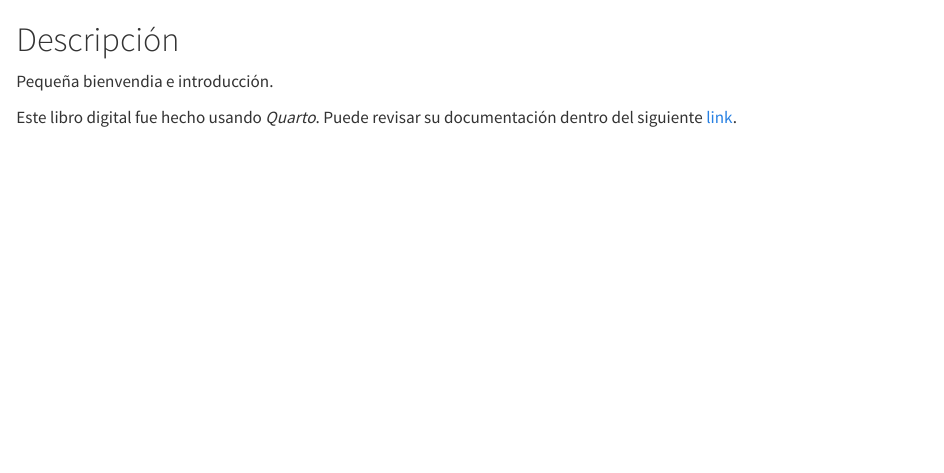
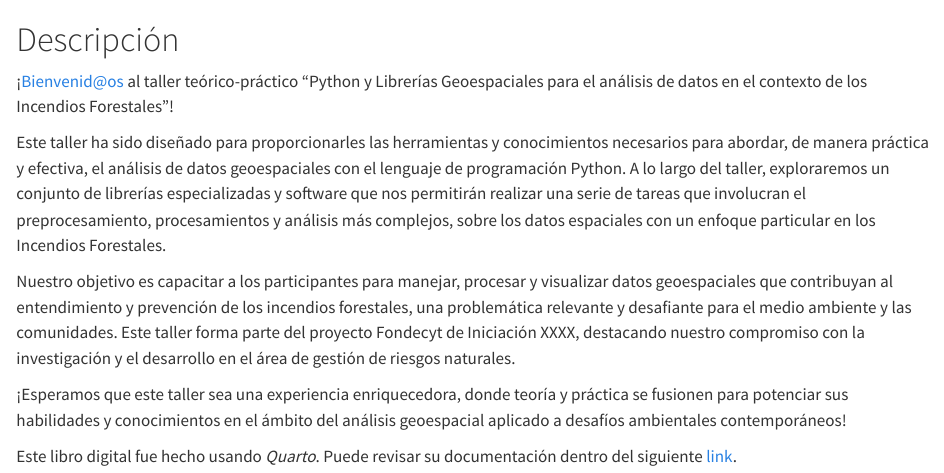
Before and after one commit to balonchino/taller.github.io, a Quarto document (index.qmd): the page in a window 1100 px wide, from its top. Rendered offline with R 4.5, knitr and Pandoc in place of Quarto, with nearby package versions.

Commit message:
Update index.qmd
Le agregué texto para la descripción.

```diff
--- a/index.qmd
+++ b/index.qmd
@@ -1,5 +1,11 @@
 # Descripción {.unnumbered}
 
-Pequeña bienvendia e introducción.
+¡Bienvenid@os al taller teórico-práctico “Python y Librerías Geoespaciales para el análisis de datos en el contexto de los Incendios Forestales”!
+
+Este taller ha sido diseñado para proporcionarles las herramientas y conocimientos necesarios para abordar, de manera práctica y efectiva, el análisis de datos geoespaciales con el lenguaje de programación Python. A lo largo del taller, exploraremos un conjunto de librerías especializadas y software que nos permitirán realizar una serie de tareas que involucran el preprocesamiento, procesamientos y análisis más complejos, sobre los datos espaciales con un enfoque particular en los Incendios Forestales.
+
+Nuestro objetivo es capacitar a los participantes para manejar, procesar y visualizar datos geoespaciales que contribuyan al entendimiento y prevención de los incendios forestales, una problemática relevante y desafiante para el medio ambiente y las comunidades. Este taller forma parte del proyecto Fondecyt de Iniciación XXXX, destacando nuestro compromiso con la investigación y el desarrollo en el área de gestión de riesgos naturales.
+
+¡Esperamos que este taller sea una experiencia enriquecedora, donde teoría y práctica se fusionen para potenciar sus habilidades y conocimientos en el ámbito del análisis geoespacial aplicado a desafíos ambientales contemporáneos!
 
 Este libro digital fue hecho usando *Quarto*. Puede revisar su documentación dentro del siguiente [link](https://quarto.org).
```
